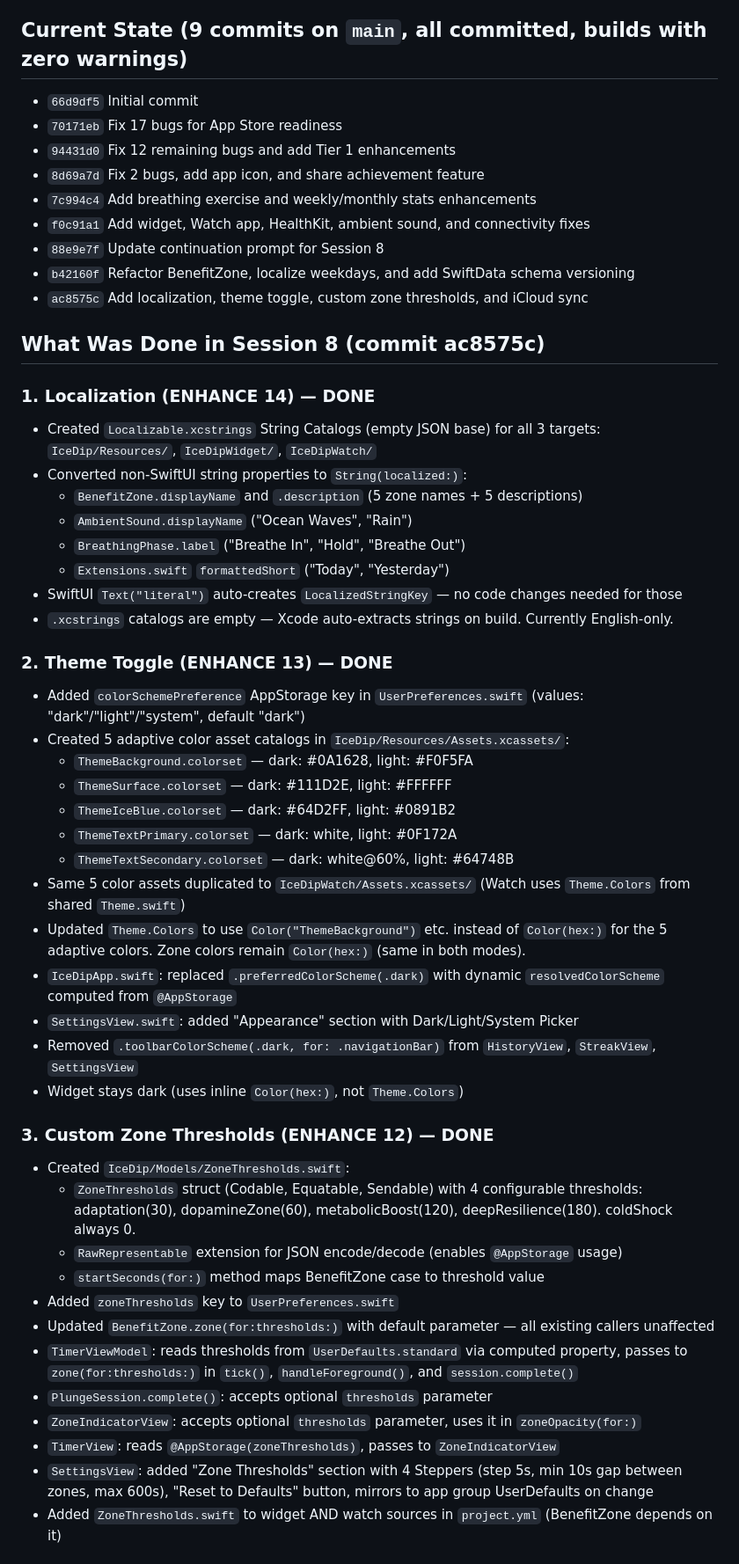
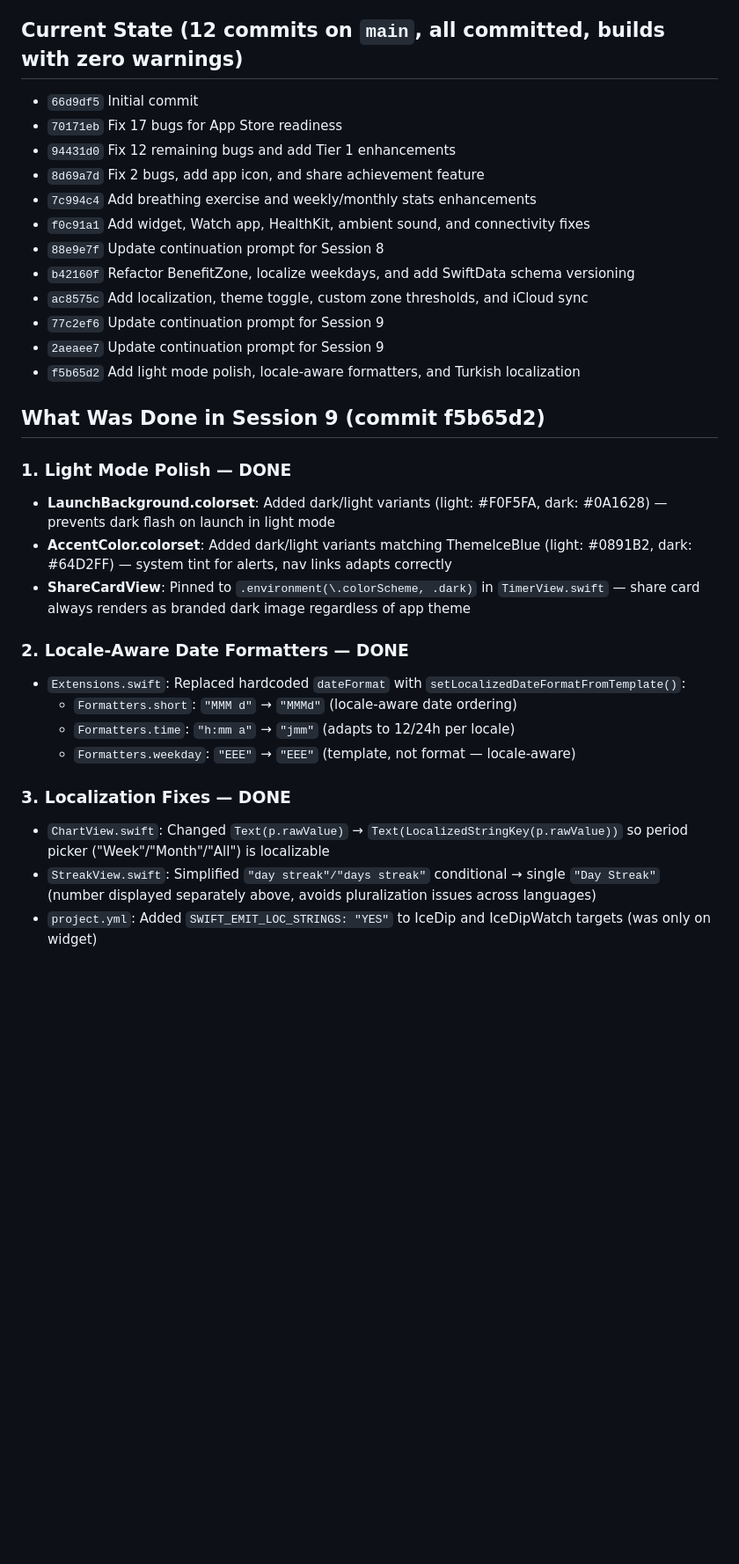
Before and after one commit to Elly2504/coldplungetimer, a Markdown page: NEXT_SESSION_PROMPT.md, the part around one of its changes. Shown at 88% size. GitHub-like rendering; blank space fills up the shorter version.

Commit message:
Update continuation prompt for Session 10
Co-Authored-By: Claude Opus 4.6 <noreply@anthropic.com>

```diff
--- a/NEXT_SESSION_PROMPT.md
+++ b/NEXT_SESSION_PROMPT.md
@@ -12,7 +12,7 @@ Senior iOS developer continuing work on IceDip, a cold plunge timer app. SwiftUI
 - **Team ID:** `9B5THFVGW7` | **Bundle:** `com.icedip.app` | **Version:** 1.0.0
 - **Signing identity:** Apple Development: Yusuf Can Samiloglu (CM8U56F8SP)
 
-## Current State (9 commits on `main`, all committed, builds with zero warnings)
+## Current State (12 commits on `main`, all committed, builds with zero warnings)
 - `66d9df5` Initial commit
 - `70171eb` Fix 17 bugs for App Store readiness
 - `94431d0` Fix 12 remaining bugs and add Tier 1 enhancements
@@ -22,45 +22,25 @@ Senior iOS developer continuing work on IceDip, a cold plunge timer app. SwiftUI
 - `88e9e7f` Update continuation prompt for Session 8
 - `b42160f` Refactor BenefitZone, localize weekdays, and add SwiftData schema versioning
 - `ac8575c` Add localization, theme toggle, custom zone thresholds, and iCloud sync
+- `77c2ef6` Update continuation prompt for Session 9
+- `2aeaee7` Update continuation prompt for Session 9
+- `f5b65d2` Add light mode polish, locale-aware formatters, and Turkish localization
 
-## What Was Done in Session 8 (commit ac8575c)
+## What Was Done in Session 9 (commit f5b65d2)
 
-### 1. Localization (ENHANCE 14) — DONE
-- Created `Localizable.xcstrings` String Catalogs (empty JSON base) for all 3 targets: `IceDip/Resources/`, `IceDipWidget/`, `IceDipWatch/`
-- Converted non-SwiftUI string properties to `String(localized:)`:
-  - `BenefitZone.displayName` and `.description` (5 zone names + 5 descriptions)
-  - `AmbientSound.displayName` ("Ocean Waves", "Rain")
-  - `BreathingPhase.label` ("Breathe In", "Hold", "Breathe Out")
-  - `Extensions.swift` `formattedShort` ("Today", "Yesterday")
-- SwiftUI `Text("literal")` auto-creates `LocalizedStringKey` — no code changes needed for those
-- `.xcstrings` catalogs are empty — Xcode auto-extracts strings on build. Currently English-only.
+### 1. Light Mode Polish — DONE
+- **LaunchBackground.colorset**: Added dark/light variants (light: #F0F5FA, dark: #0A1628) — prevents dark flash on launch in light mode
+- **AccentColor.colorset**: Added dark/light variants matching ThemeIceBlue (light: #0891B2, dark: #64D2FF) — system tint for alerts, nav links adapts correctly
+- **ShareCardView**: Pinned to `.environment(\.colorScheme, .dark)` in `TimerView.swift` — share card always renders as branded dark image regardless of app theme
 
-### 2. Theme Toggle (ENHANCE 13) — DONE
-- Added `colorSchemePreference` AppStorage key in `UserPreferences.swift` (values: "dark"/"light"/"system", default "dark")
-- Created 5 adaptive color asset catalogs in `IceDip/Resources/Assets.xcassets/`:
-  - `ThemeBackground.colorset` — dark: #0A1628, light: #F0F5FA
-  - `ThemeSurface.colorset` — dark: #111D2E, light: #FFFFFF
-  - `ThemeIceBlue.colorset` — dark: #64D2FF, light: #0891B2
-  - `ThemeTextPrimary.colorset` — dark: white, light: #0F172A
-  - `ThemeTextSecondary.colorset` — dark: white@60%, light: #64748B
-- Same 5 color assets duplicated to `IceDipWatch/Assets.xcassets/` (Watch uses `Theme.Colors` from shared `Theme.swift`)
-- Updated `Theme.Colors` to use `Color("ThemeBackground")` etc. instead of `Color(hex:)` for the 5 adaptive colors. Zone colors remain `Color(hex:)` (same in both modes).
-- `IceDipApp.swift`: replaced `.preferredColorScheme(.dark)` with dynamic `resolvedColorScheme` computed from `@AppStorage`
-- `SettingsView.swift`: added "Appearance" section with Dark/Light/System Picker
-- Removed `.toolbarColorScheme(.dark, for: .navigationBar)` from `HistoryView`, `StreakView`, `SettingsView`
-- Widget stays dark (uses inline `Color(hex:)`, not `Theme.Colors`)
+### 2. Locale-Aware Date Formatters — DONE
+- `Extensions.swift`: Replaced hardcoded `dateFormat` with `setLocalizedDateFormatFromTemplate()`:
+  - `Formatters.short`: `"MMM d"` → `"MMMd"` (locale-aware date ordering)
+  - `Formatters.time`: `"h:mm a"` → `"jmm"` (adapts to 12/24h per locale)
+  - `Formatters.weekday`: `"EEE"` → `"EEE"` (template, not format — locale-aware)
 
-### 3. Custom Zone Thresholds (ENHANCE 12) — DONE
-- Created `IceDip/Models/ZoneThresholds.swift`:
-  - `ZoneThresholds` struct (Codable, Equatable, Sendable) with 4 configurable thresholds: adaptation(30), dopamineZone(60), metabolicBoost(120), deepResilience(180). coldShock always 0.
-  - `RawRepresentable` extension for JSON encode/decode (enables `@AppStorage` usage)
-  - `startSeconds(for:)` method maps BenefitZone case to threshold value
-- Added `zoneThresholds` key to `UserPreferences.swift`
-- Updated `BenefitZone.zone(for:thresholds:)` with default parameter — all existing callers unaffected
-- `TimerViewModel`: reads thresholds from `UserDefaults.standard` via computed property, passes to `zone(for:thresholds:)` in `tick()`, `handleForeground()`, and `session.complete()`
-- `PlungeSession.complete()`: accepts optional `thresholds` parameter
-- `ZoneIndicatorView`: accepts optional `thresholds` parameter, uses it in `zoneOpacity(for:)`
-- `TimerView`: reads `@AppStorage(zoneThresholds)`, passes to `ZoneIndicatorView`
-- `SettingsView`: added "Zone Thresholds" section with 4 Steppers (step 5s, min 10s gap between zones, max 600s), "Reset to Defaults" button, mirrors to app group UserDefaults on change
-- Added `ZoneThresholds.swift` to widget AND watch sources in `project.yml` (BenefitZone depends on it)
+### 3. Localization Fixes — DONE
+- `ChartView.swift`: Changed `Text(p.rawValue)` → `Text(LocalizedStringKey(p.rawValue))` so period picker ("Week"/"Month"/"All") is localizable
+- `StreakView.swift`: Simplified `"day streak"/"days streak"` conditional → single `"Day Streak"` (number displayed separately above, avoids pluralization issues across languages)
+- `project.yml`: Added `SWIFT_EMIT_LOC_STRINGS: "YES"` to IceDip and IceDipWatch targets (was only on widget)
 
```
Also changed, not shown: other parts of NEXT_SESSION_PROMPT.md (+131 -47 lines).
